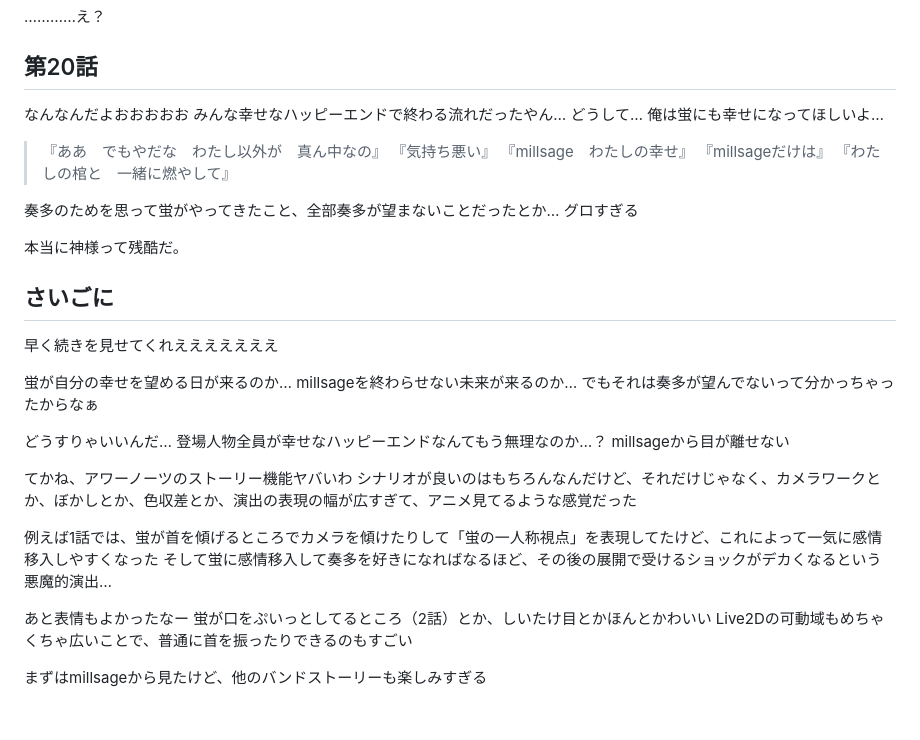
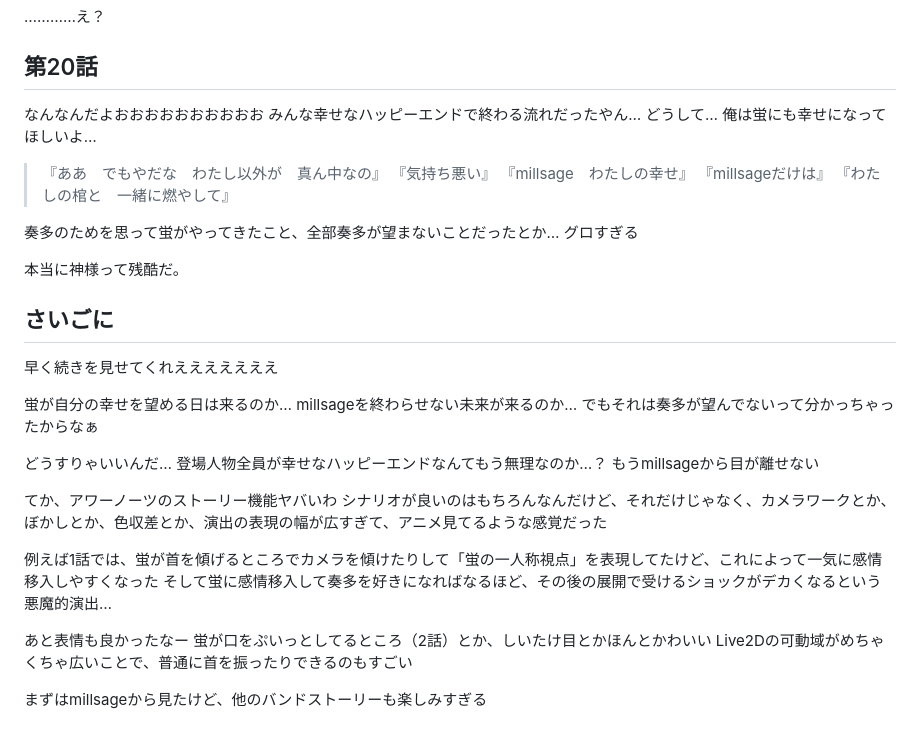
Before and after one commit to daicho/daicho_bd, a Markdown page: content/our-notes/millsage-1.md, the part around the change. Drawn GitHub-style.

Commit message:
微修正

```diff
--- a/content/our-notes/millsage-1.md
+++ b/content/our-notes/millsage-1.md
@@ -231,7 +231,7 @@ MVに蛍がいなかったのはそういうことか
 
 ## 第20話
 
-なんなんだよおおおおお
+なんなんだよおおおおおおおおおお
 みんな幸せなハッピーエンドで終わる流れだったやん…
 どうして…
 俺は蛍にも幸せになってほしいよ…
@@ -251,22 +251,22 @@ MVに蛍がいなかったのはそういうことか
 
 早く続きを見せてくれえええええええ
 
-蛍が自分の幸せを望める日が来るのか…
+蛍が自分の幸せを望める日は来るのか…
 millsageを終わらせない未来が来るのか…
 でもそれは奏多が望んでないって分かっちゃったからなぁ
 
 どうすりゃいいんだ…
 登場人物全員が幸せなハッピーエンドなんてもう無理なのか…？
-millsageから目が離せない
+もうmillsageから目が離せない
 
-てかね、アワーノーツのストーリー機能ヤバいわ
+てか、アワーノーツのストーリー機能ヤバいわ
 シナリオが良いのはもちろんなんだけど、それだけじゃなく、カメラワークとか、ぼかしとか、色収差とか、演出の表現の幅が広すぎて、アニメ見てるような感覚だった
 
 例えば1話では、蛍が首を傾げるところでカメラを傾けたりして「蛍の一人称視点」を表現してたけど、これによって一気に感情移入しやすくなった
 そして蛍に感情移入して奏多を好きになればなるほど、その後の展開で受けるショックがデカくなるという悪魔的演出…
 
-あと表情もよかったなー
+あと表情も良かったなー
 蛍が口をぷいっとしてるところ（2話）とか、しいたけ目とかほんとかわいい
-Live2Dの可動域もめちゃくちゃ広いことで、普通に首を振ったりできるのもすごい
+Live2Dの可動域がめちゃくちゃ広いことで、普通に首を振ったりできるのもすごい
 
 まずはmillsageから見たけど、他のバンドストーリーも楽しみすぎる
```
